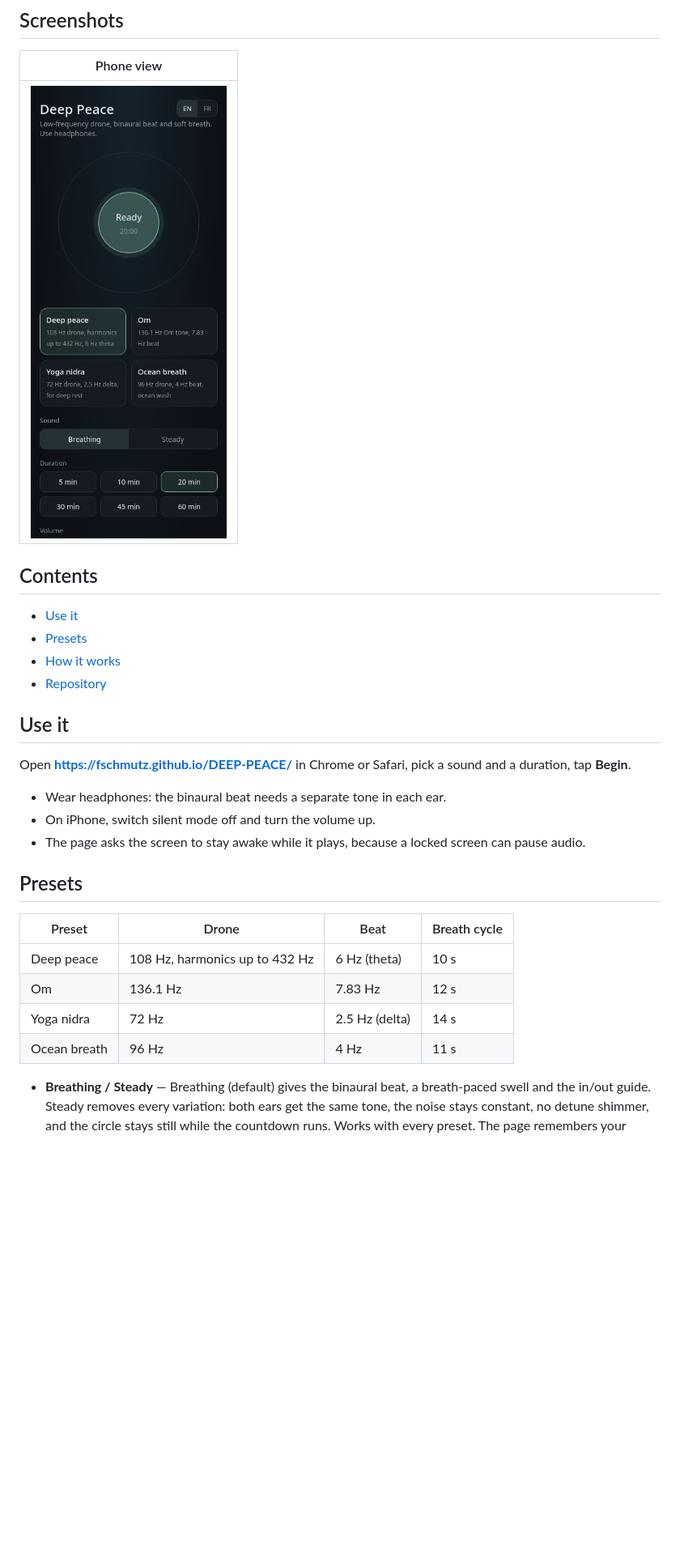
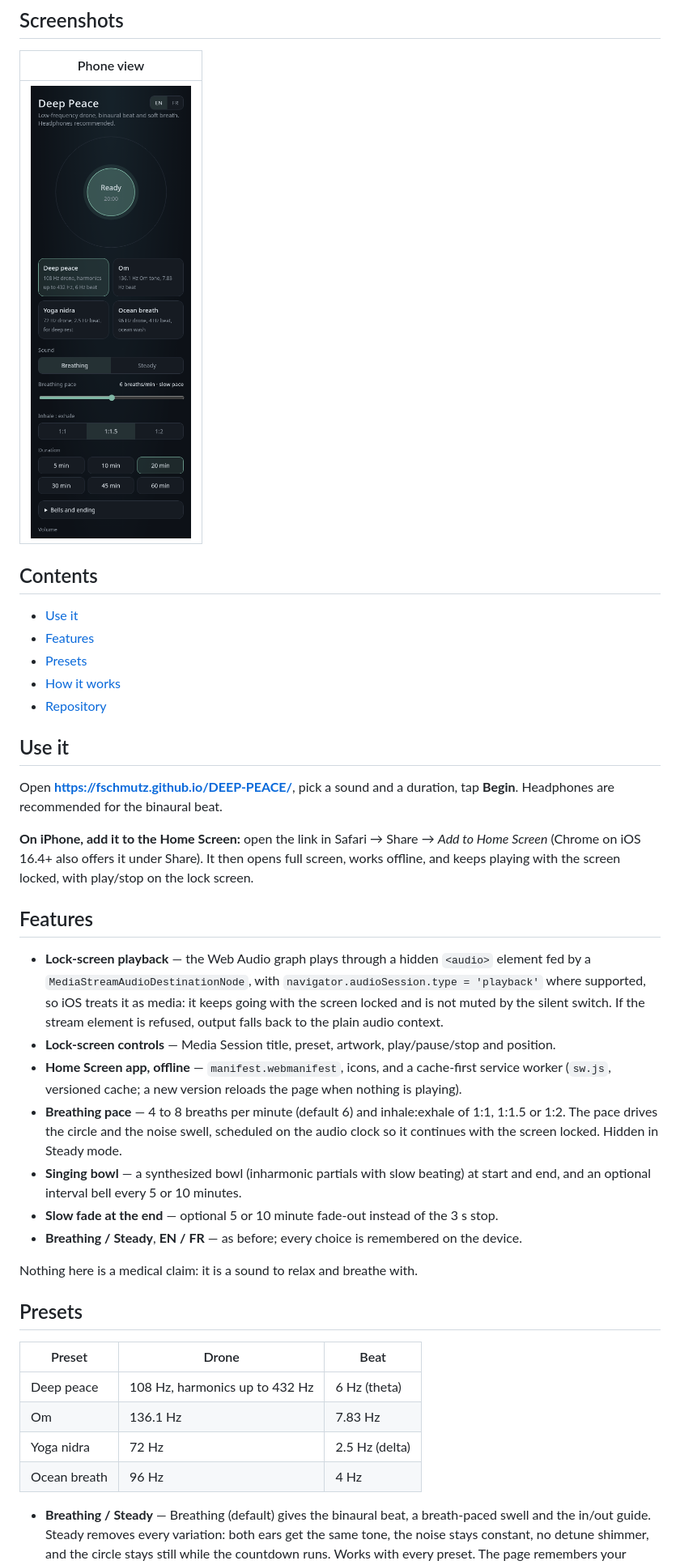
Before and after one commit to fschmutz/DEEP-PEACE, a Markdown page: README.md, the part around one of its changes. Shown at 81% size. Rendered like a GitHub page; pictures changed too: docs/screenshots/app.png; blank space fills up the shorter version.

Commit message:
docs: describe lock-screen playback, home screen app, pacer and bells

```diff
--- a/README.md
+++ b/README.md
@@ -22,26 +22,37 @@
 ## Contents
 
 - [Use it](#use-it)
+- [Features](#features)
 - [Presets](#presets)
 - [How it works](#how-it-works)
 - [Repository](#repository)
 
 ## Use it
 
-Open **https://fschmutz.github.io/DEEP-PEACE/** in Chrome or Safari, pick a sound and a duration, tap **Begin**.
+Open **https://fschmutz.github.io/DEEP-PEACE/**, pick a sound and a duration, tap **Begin**. Headphones are recommended for the binaural beat.
 
-- Wear headphones: the binaural beat needs a separate tone in each ear.
-- On iPhone, switch silent mode off and turn the volume up.
-- The page asks the screen to stay awake while it plays, because a locked screen can pause audio.
+**On iPhone, add it to the Home Screen:** open the link in Safari → Share → *Add to Home Screen* (Chrome on iOS 16.4+ also offers it under Share). It then opens full screen, works offline, and keeps playing with the screen locked, with play/stop on the lock screen.
+
+## Features
+
+- **Lock-screen playback** — the Web Audio graph plays through a hidden `<audio>` element fed by a `MediaStreamAudioDestinationNode`, with `navigator.audioSession.type = 'playback'` where supported, so iOS treats it as media: it keeps going with the screen locked and is not muted by the silent switch. If the stream element is refused, output falls back to the plain audio context.
+- **Lock-screen controls** — Media Session title, preset, artwork, play/pause/stop and position.
+- **Home Screen app, offline** — `manifest.webmanifest`, icons, and a cache-first service worker (`sw.js`, versioned cache; a new version reloads the page when nothing is playing).
+- **Breathing pace** — 4 to 8 breaths per minute (default 6) and inhale:exhale of 1:1, 1:1.5 or 1:2. The pace drives the circle and the noise swell, scheduled on the audio clock so it continues with the screen locked. Hidden in Steady mode.
+- **Singing bowl** — a synthesized bowl (inharmonic partials with slow beating) at start and end, and an optional interval bell every 5 or 10 minutes.
+- **Slow fade at the end** — optional 5 or 10 minute fade-out instead of the 3 s stop.
+- **Breathing / Steady**, **EN / FR** — as before; every choice is remembered on the device.
+
+Nothing here is a medical claim: it is a sound to relax and breathe with.
 
 ## Presets
 
-| Preset | Drone | Beat | Breath cycle |
-|---|---|---|---|
-| Deep peace | 108 Hz, harmonics up to 432 Hz | 6 Hz (theta) | 10 s |
-| Om | 136.1 Hz | 7.83 Hz | 12 s |
-| Yoga nidra | 72 Hz | 2.5 Hz (delta) | 14 s |
-| Ocean breath | 96 Hz | 4 Hz | 11 s |
+| Preset | Drone | Beat |
+|---|---|---|
+| Deep peace | 108 Hz, harmonics up to 432 Hz | 6 Hz (theta) |
+| Om | 136.1 Hz | 7.83 Hz |
+| Yoga nidra | 72 Hz | 2.5 Hz (delta) |
+| Ocean breath | 96 Hz | 4 Hz |
 
 - **Breathing / Steady** — Breathing (default) gives the binaural beat, a breath-paced swell and the in/out guide. Steady removes every variation: both ears get the same tone, the noise stays constant, no detune shimmer, and the circle stays still while the countdown runs. Works with every preset. The page remembers your choice.
 - **EN / FR** — the switch at the top translates the whole interface. The first visit follows the browser language, and the page remembers your choice.
```
Also changed, not shown: other parts of README.md (+3 -3 lines), CHANGELOG.md (+10 -0 lines).
